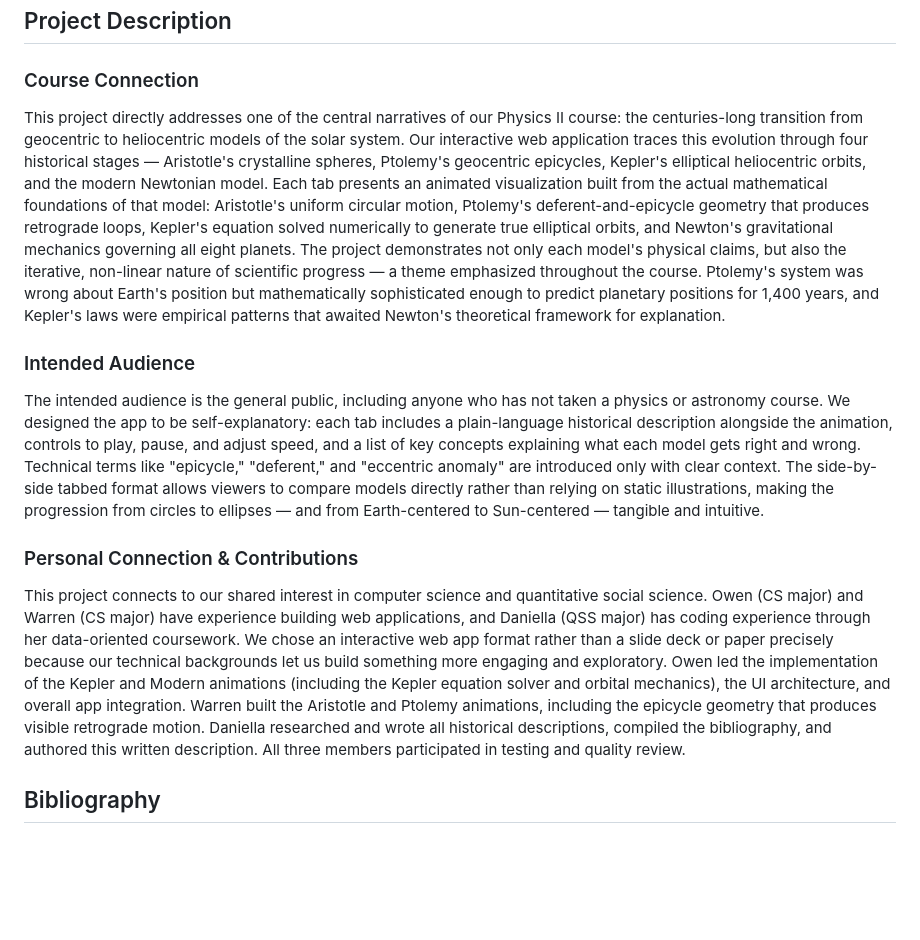
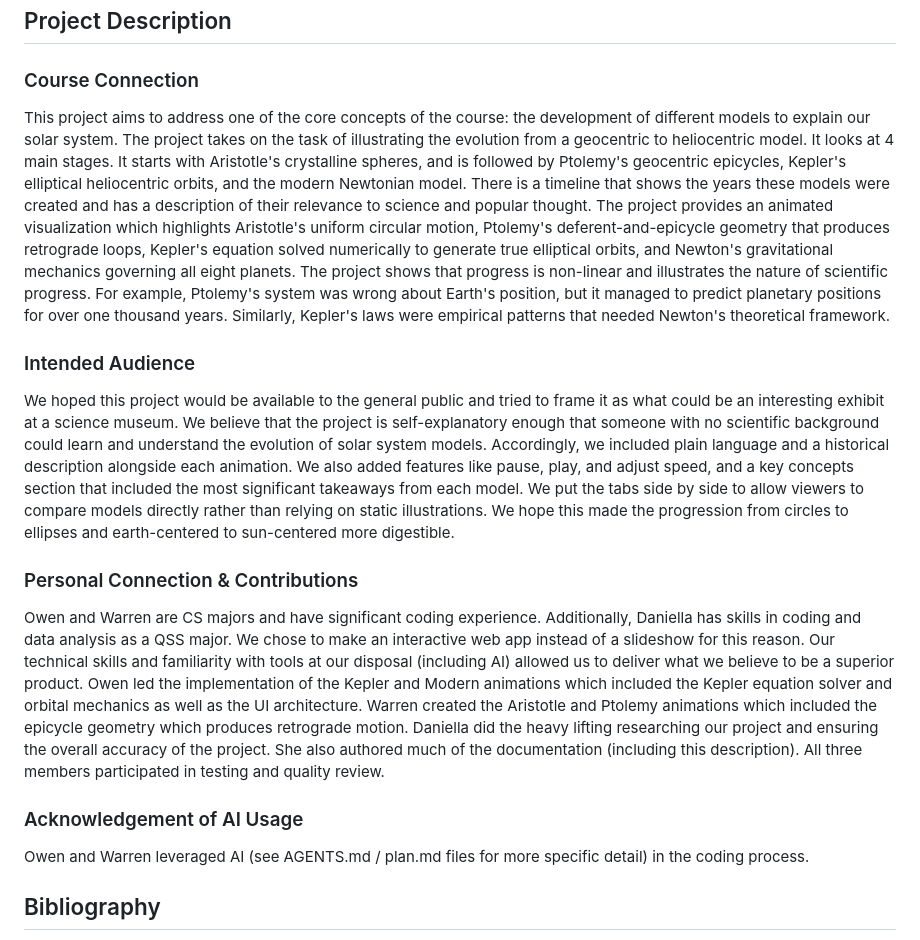
Before and after one commit to owen-akel/solar-system, a Markdown page: README.md, the part around the change. Rendered like a GitHub page; blank space fills up the shorter version.

```diff
--- a/README.md
+++ b/README.md
@@ -11,15 +11,19 @@
 
 ### Course Connection
 
-This project directly addresses one of the central narratives of our Physics II course: the centuries-long transition from geocentric to heliocentric models of the solar system. Our interactive web application traces this evolution through four historical stages — Aristotle's crystalline spheres, Ptolemy's geocentric epicycles, Kepler's elliptical heliocentric orbits, and the modern Newtonian model. Each tab presents an animated visualization built from the actual mathematical foundations of that model: Aristotle's uniform circular motion, Ptolemy's deferent-and-epicycle geometry that produces retrograde loops, Kepler's equation solved numerically to generate true elliptical orbits, and Newton's gravitational mechanics governing all eight planets. The project demonstrates not only each model's physical claims, but also the iterative, non-linear nature of scientific progress — a theme emphasized throughout the course. Ptolemy's system was wrong about Earth's position but mathematically sophisticated enough to predict planetary positions for 1,400 years, and Kepler's laws were empirical patterns that awaited Newton's theoretical framework for explanation.
+This project aims to address one of the core concepts of the course: the development of different models to explain our solar system. The project takes on the task of illustrating the evolution from a geocentric to heliocentric model. It looks at 4 main stages. It starts with Aristotle's crystalline spheres, and is followed by Ptolemy's geocentric epicycles, Kepler's elliptical heliocentric orbits, and the modern Newtonian model. There is a timeline that shows the years these models were created and has a description of their relevance to science and popular thought. The project provides an animated visualization which highlights Aristotle's uniform circular motion, Ptolemy's deferent-and-epicycle geometry that produces retrograde loops, Kepler's equation solved numerically to generate true elliptical orbits, and Newton's gravitational mechanics governing all eight planets. The project shows that progress is non-linear and illustrates the nature of scientific progress. For example, Ptolemy's system was wrong about Earth's position, but it managed to predict planetary positions for over one thousand years. Similarly, Kepler's laws were empirical patterns that needed Newton's theoretical framework.
 
 ### Intended Audience
 
-The intended audience is the general public, including anyone who has not taken a physics or astronomy course. We designed the app to be self-explanatory: each tab includes a plain-language historical description alongside the animation, controls to play, pause, and adjust speed, and a list of key concepts explaining what each model gets right and wrong. Technical terms like "epicycle," "deferent," and "eccentric anomaly" are introduced only with clear context. The side-by-side tabbed format allows viewers to compare models directly rather than relying on static illustrations, making the progression from circles to ellipses — and from Earth-centered to Sun-centered — tangible and intuitive.
+We hoped this project would be available to the general public and tried to frame it as what could be an interesting exhibit at a science museum. We believe that the project is self-explanatory enough that someone with no scientific background could learn and understand the evolution of solar system models. Accordingly, we included plain language and a historical description alongside each animation. We also added features like pause, play, and adjust speed, and a key concepts section that included the most significant takeaways from each model. We put the tabs side by side to allow viewers to compare models directly rather than relying on static illustrations. We hope this made the progression from circles to ellipses and earth-centered to sun-centered more digestible.
 
 ### Personal Connection & Contributions
 
-This project connects to our shared interest in computer science and quantitative social science. Owen (CS major) and Warren (CS major) have experience building web applications, and Daniella (QSS major) has coding experience through her data-oriented coursework. We chose an interactive web app format rather than a slide deck or paper precisely because our technical backgrounds let us build something more engaging and exploratory. Owen led the implementation of the Kepler and Modern animations (including the Kepler equation solver and orbital mechanics), the UI architecture, and overall app integration. Warren built the Aristotle and Ptolemy animations, including the epicycle geometry that produces visible retrograde motion. Daniella researched and wrote all historical descriptions, compiled the bibliography, and authored this written description. All three members participated in testing and quality review.
+Owen and Warren are CS majors and have significant coding experience. Additionally, Daniella has skills in coding and data analysis as a QSS major. We chose to make an interactive web app instead of a slideshow for this reason. Our technical skills and familiarity with tools at our disposal (including AI) allowed us to deliver what we believe to be a superior product. Owen led the implementation of the Kepler and Modern animations which included the Kepler equation solver and orbital mechanics as well as the UI architecture. Warren created the Aristotle and Ptolemy animations which included the epicycle geometry which produces retrograde motion. Daniella did the heavy lifting researching our project and ensuring the overall accuracy of the project. She also authored much of the documentation (including this description). All three members participated in testing and quality review.
+
+### Acknowledgement of AI Usage
+
+Owen and Warren leveraged AI (see AGENTS.md / plan.md files for more specific detail) in the coding process.
 
 ## Bibliography
 
```
